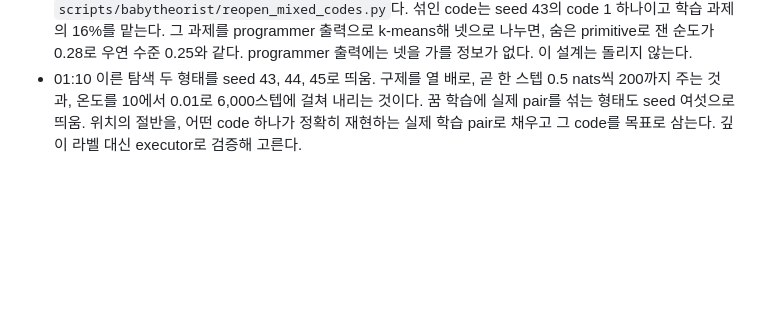
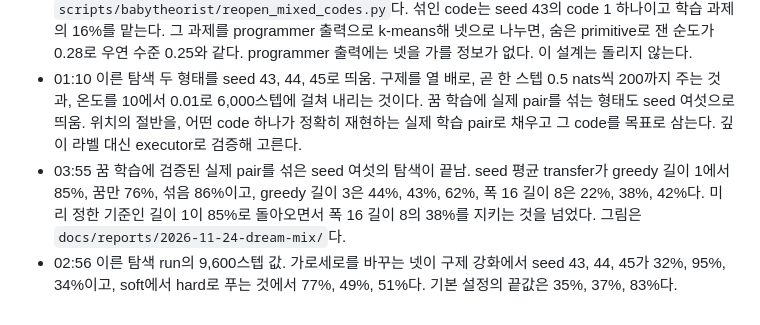
Before and after one commit to minjunjee/toy-NEO, a Markdown page: docs/research-log.md, the part around the change. Drawn GitHub-style; blank space fills up the shorter version.

```diff
--- a/docs/research-log.md
+++ b/docs/research-log.md
@@ -190,3 +190,5 @@
 - 00:55 멈춘 seed의 기록을 봄. 넷을 함께 맡은 seed 43의 code 1은 두 pair 재현이 35%이고, 넷의 자기 support 재현은 7%에서 15%다. dead code는 1개에서 4개 남아 있었지만 구제 보너스는 0.1 nats 근처였다. 갈라진 seed 42는 3,000스텝에 보너스 상한 20에 닿았다.
 - 01:00 잠에서 섞인 code를 다시 여는 첫 설계를 진단함. 스크립트는 `scripts/babytheorist/reopen_mixed_codes.py`다. 섞인 code는 seed 43의 code 1 하나이고 학습 과제의 16%를 맡는다. 그 과제를 programmer 출력으로 k-means해 넷으로 나누면, 숨은 primitive로 잰 순도가 0.28로 우연 수준 0.25와 같다. programmer 출력에는 넷을 가를 정보가 없다. 이 설계는 돌리지 않는다.
 - 01:10 이른 탐색 두 형태를 seed 43, 44, 45로 띄움. 구제를 열 배로, 곧 한 스텝 0.5 nats씩 200까지 주는 것과, 온도를 10에서 0.01로 6,000스텝에 걸쳐 내리는 것이다. 꿈 학습에 실제 pair를 섞는 형태도 seed 여섯으로 띄움. 위치의 절반을, 어떤 code 하나가 정확히 재현하는 실제 학습 pair로 채우고 그 code를 목표로 삼는다. 깊이 라벨 대신 executor로 검증해 고른다.
+- 03:55 꿈 학습에 검증된 실제 pair를 섞은 seed 여섯의 탐색이 끝남. seed 평균 transfer가 greedy 길이 1에서 85%, 꿈만 76%, 섞음 86%이고, greedy 길이 3은 44%, 43%, 62%, 폭 16 길이 8은 22%, 38%, 42%다. 미리 정한 기준인 길이 1이 85%로 돌아오면서 폭 16 길이 8의 38%를 지키는 것을 넘었다. 그림은 `docs/reports/2026-11-24-dream-mix/`다.
+- 02:56 이른 탐색 run의 9,600스텝 값. 가로세로를 바꾸는 넷이 구제 강화에서 seed 43, 44, 45가 32%, 95%, 34%이고, soft에서 hard로 푸는 것에서 77%, 49%, 51%다. 기본 설정의 끝값은 35%, 37%, 83%다.
```
Also changed, not shown: docs/project-overview.md (+29 -0 lines), docs/reports/2026-11-24-dream-mix/dream_by_length.png (added), 1 other file.
